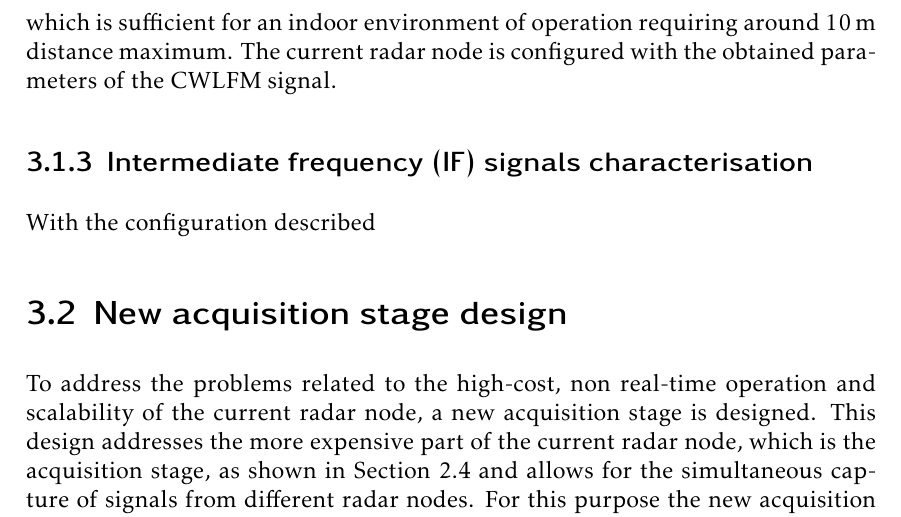
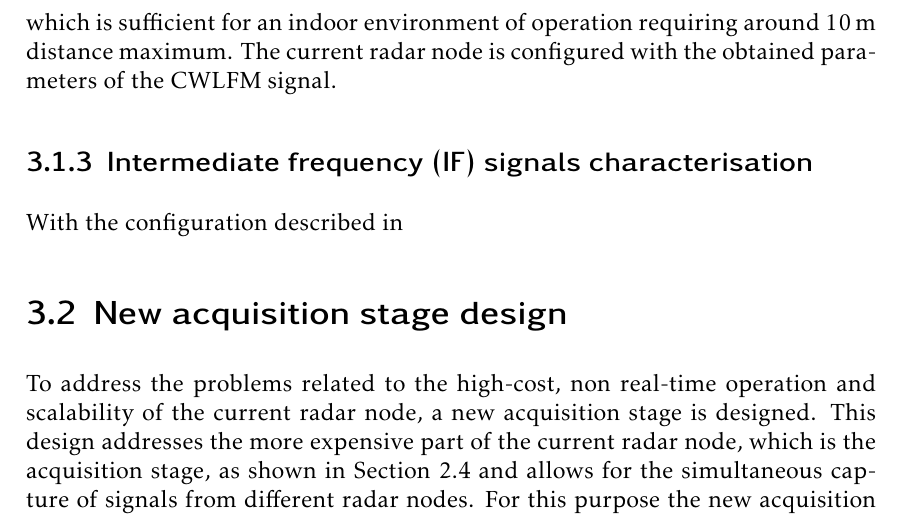
Before and after one commit to mooncos/tfg, a LaTeX thesis (main.tex, which reads chapters/radar.tex): part of page 30 of 72, cut so that both start at the same text. Compiled offline with pdfLaTeX.

Commit message:
autosave 03/01/2023-14:27:10

```diff
--- a/chapters/radar.tex
+++ b/chapters/radar.tex
@@ -45,7 +45,7 @@ which is sufficient for an indoor environment of operation requiring around \SI{
 
 \subsection{Intermediate frequency (IF) signals characterisation}
 
-With the configuration described
+With the configuration described in
 
 \section{New acquisition stage design}
 
```
Also changed, not shown: chapters/radar.tex (2 more changed lines).
